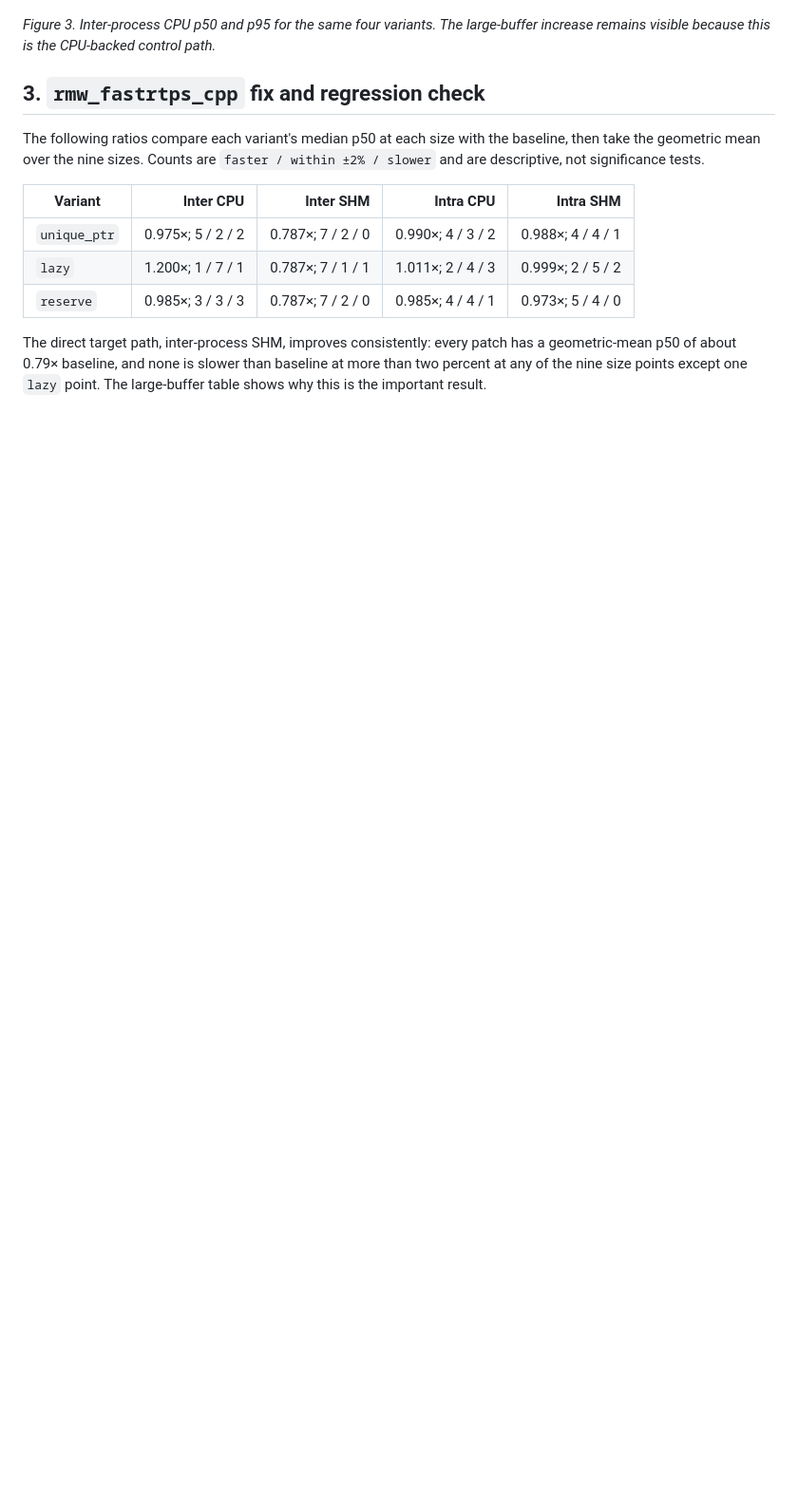
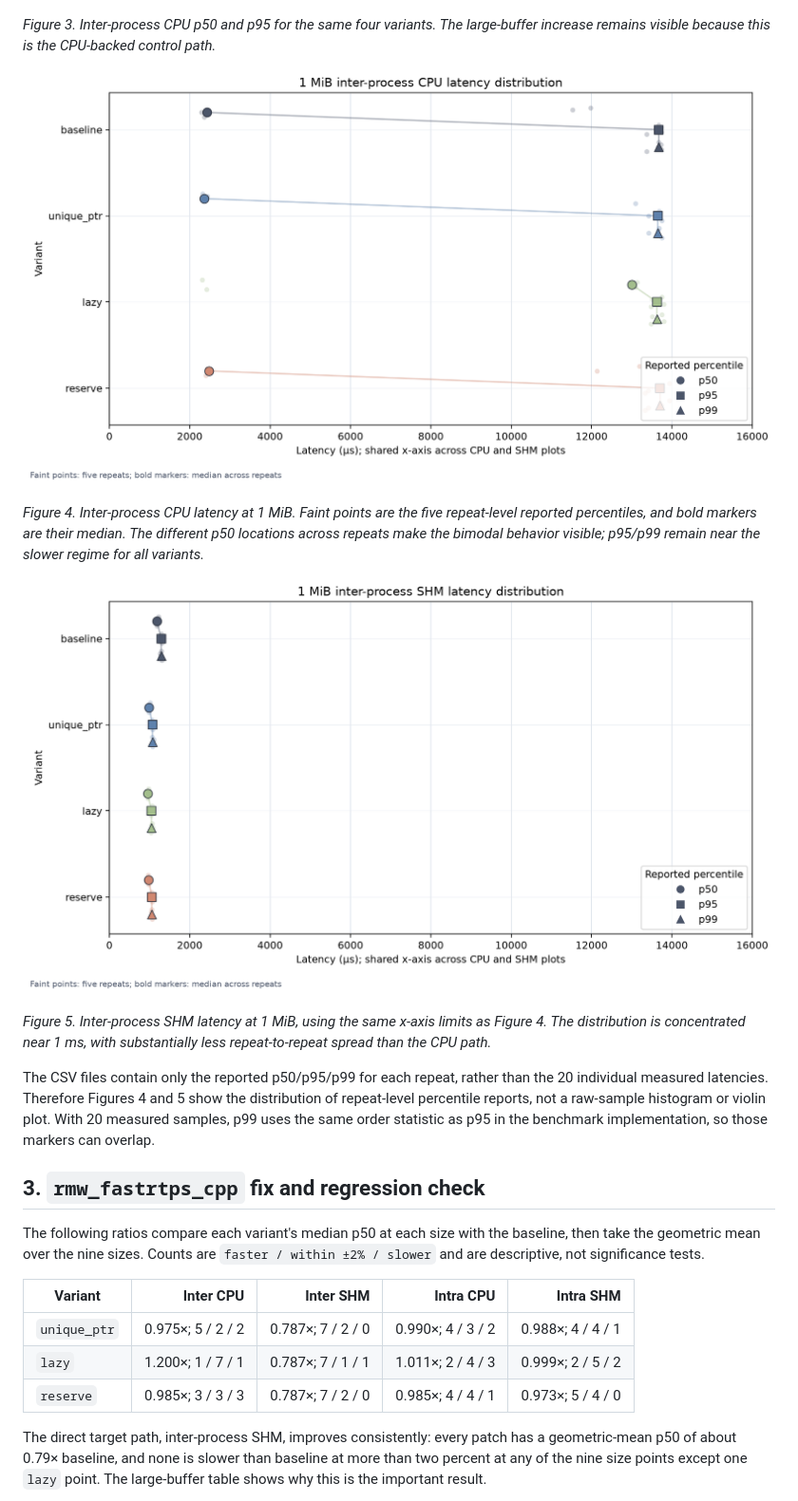
Before and after one commit to dskkato/memfd_buffer_backend, a Markdown page: BENCHMARK_REPORT.md, the part around the change. Shown at 95% size. GitHub-like rendering; pictures changed too: figures/1m-inter-cpu-latency-distribution.png (added), figures/1m-inter-shm-latency-distribution.png (added); blank space fills up the shorter version.

Commit message:
Add 1 MiB latency distribution figures

```diff
--- a/BENCHMARK_REPORT.md
+++ b/BENCHMARK_REPORT.md
@@ -189,6 +189,25 @@ increase visible in the baseline.*
 large-buffer increase remains visible because this is the CPU-backed control
 path.*
 
+![1 MiB inter-process CPU latency distribution](./figures/1m-inter-cpu-latency-distribution.png)
+
+*Figure 4. Inter-process CPU latency at 1 MiB. Faint points are the five
+repeat-level reported percentiles, and bold markers are their median. The
+different p50 locations across repeats make the bimodal behavior visible;
+p95/p99 remain near the slower regime for all variants.*
+
+![1 MiB inter-process SHM latency distribution](./figures/1m-inter-shm-latency-distribution.png)
+
+*Figure 5. Inter-process SHM latency at 1 MiB, using the same x-axis limits as
+Figure 4. The distribution is concentrated near 1 ms, with substantially less
+repeat-to-repeat spread than the CPU path.*
+
+The CSV files contain only the reported p50/p95/p99 for each repeat, rather
+than the 20 individual measured latencies. Therefore Figures 4 and 5 show the
+distribution of repeat-level percentile reports, not a raw-sample histogram
+or violin plot. With 20 measured samples, p99 uses the same order statistic as
+p95 in the benchmark implementation, so those markers can overlap.
+
 ## 3. `rmw_fastrtps_cpp` fix and regression check
 
 The following ratios compare each variant's median p50 at each size with the
```
Also changed, not shown: 1 other file.
